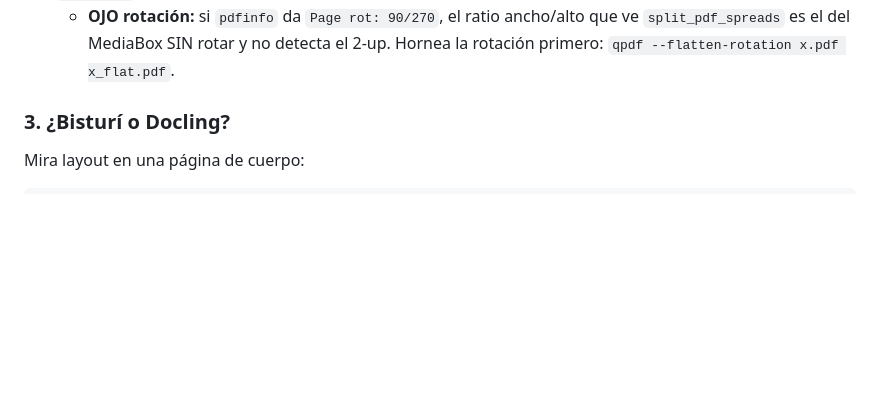
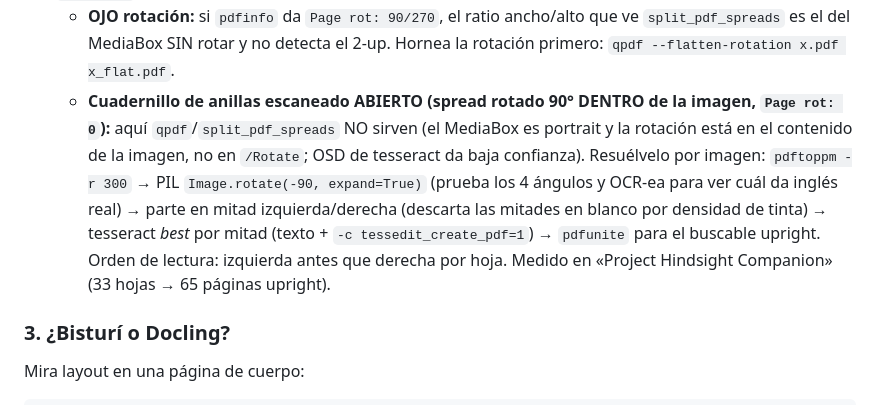
Before and after one commit to cdavidbm/herramientas_varias_pdf_markdown, a Markdown page: CLAUDE.md, the part around the change. Drawn GitHub-style; blank space fills up the shorter version.

Commit message:
docs: escaneo de cuadernillo abierto rotado 90° + 2-up se resuelve por imagen
Aprendizaje de Project Hindsight Companion: un cuadernillo de anillas escaneado
abierto tiene 2 páginas por hoja (spread) rotadas 90° DENTRO de la imagen (Page
rot: 0). qpdf --flatten-rotation y split_pdf_spreads no sirven (MediaBox portrait,
rotación en el contenido; OSD de tesseract poco fiable). Se resuelve por imagen:
pdftoppm 300dpi -> PIL rotate(-90,expand) (probar los 4 ángulos por OCR) -> partir
izq/der (descartar blancos) -> tesseract best por mitad (texto + capa PDF) ->
pdfunite para el buscable upright.

Co-Authored-By: Claude Opus 4.8 <noreply@anthropic.com>

```diff
--- a/CLAUDE.md
+++ b/CLAUDE.md
@@ -51,6 +51,15 @@ chars=$(pdftotext -f 1 -l 5 x.pdf - 2>/dev/null | wc -c); echo "chars/5pp=$chars
   - **OJO rotación:** si `pdfinfo` da `Page rot: 90/270`, el ratio ancho/alto que ve
     `split_pdf_spreads` es el del MediaBox SIN rotar y no detecta el 2-up. Hornea la
     rotación primero: `qpdf --flatten-rotation x.pdf x_flat.pdf`.
+  - **Cuadernillo de anillas escaneado ABIERTO (spread rotado 90° DENTRO de la
+    imagen, `Page rot: 0`):** aquí `qpdf`/`split_pdf_spreads` NO sirven (el MediaBox es
+    portrait y la rotación está en el contenido de la imagen, no en `/Rotate`; OSD de
+    tesseract da baja confianza). Resuélvelo por imagen: `pdftoppm -r 300` → PIL
+    `Image.rotate(-90, expand=True)` (prueba los 4 ángulos y OCR-ea para ver cuál da
+    inglés real) → parte en mitad izquierda/derecha (descarta las mitades en blanco por
+    densidad de tinta) → tesseract *best* por mitad (texto + `-c tessedit_create_pdf=1`)
+    → `pdfunite` para el buscable upright. Orden de lectura: izquierda antes que derecha
+    por hoja. Medido en «Project Hindsight Companion» (33 hojas → 65 páginas upright).
 
 ### 3. ¿Bisturí o Docling?
 Mira layout en una página de cuerpo:
```
